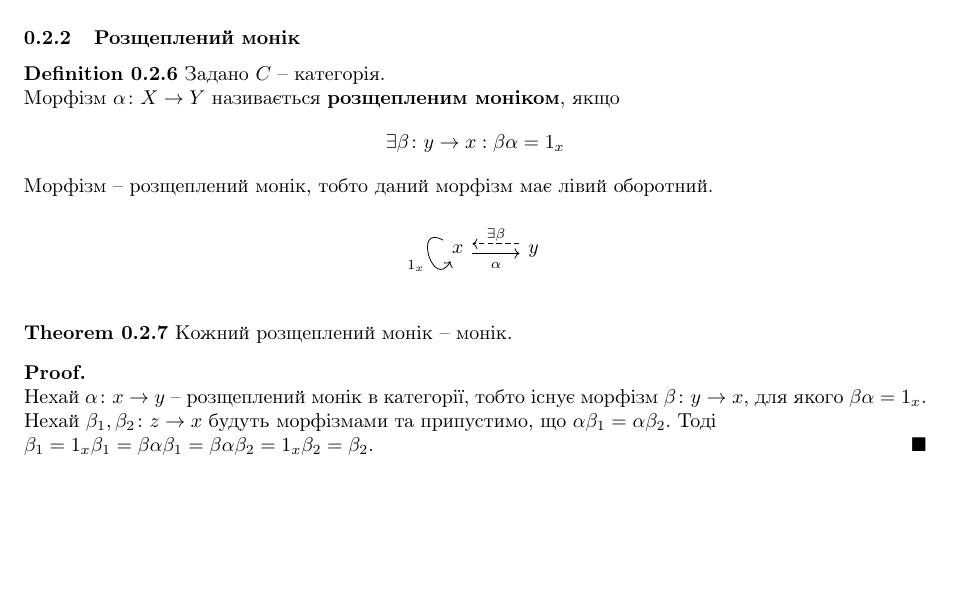
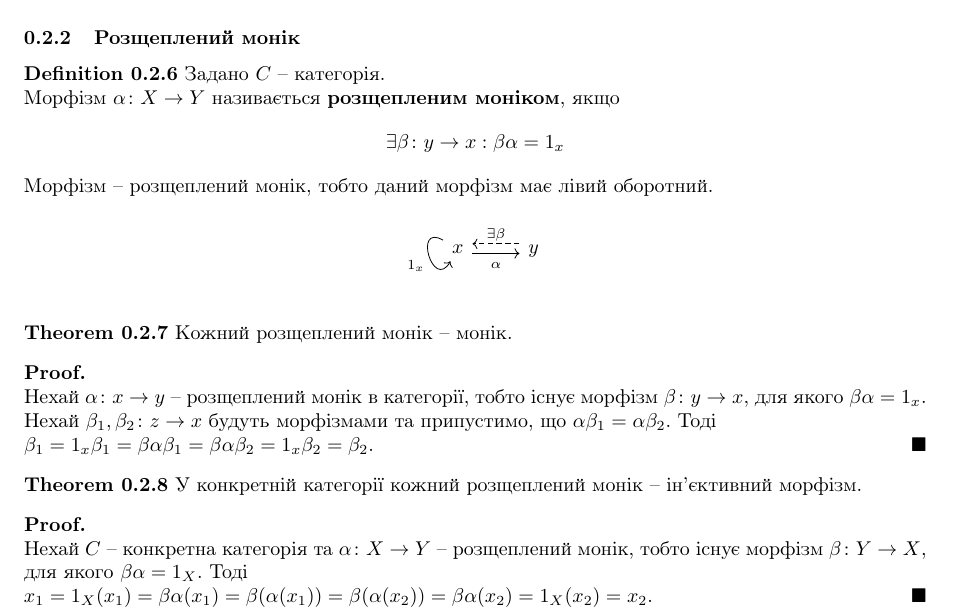
Before and after one commit to DenyaOmega3/KAU_grad_sem_2_category, a LaTeX document (category_theory.tex): part of page 4 of 4, cut so that both start at the same text, the shorter picture padded with empty space. Compiled offline with pdfLaTeX.

Commit message:
prove in concrete category split monic is injective

```diff
--- a/category_theory.tex
+++ b/category_theory.tex
@@ -258,4 +258,13 @@ x \ar[looseness=4, out=150, in=240, swap, "1_x"] \arrow[r, shift right, "\alpha"
 $\beta_1 = 1_x \beta_1 = \beta \alpha \beta_1 = \beta \alpha \beta_2 = 1_x \beta_2 = \beta_2$.
 \end{proof}
 
+\begin{theorem}
+У конкретній категорії кожний розщеплений монік -- ін'єктивний морфізм.
+\end{theorem}
+
+\begin{proof}
+Нехай $C$ -- конкретна категорія та $\alpha \colon X \to Y$ -- розщеплений монік, тобто існує морфізм $\beta \colon Y \to X$, для якого $\beta \alpha = 1_X$. Тоді\\
+$x_1 = 1_X (x_1) = \beta \alpha(x_1) = \beta(\alpha(x_1)) = \beta(\alpha(x_2)) = \beta \alpha(x_2) = 1_X(x_2) = x_2$.
+\end{proof}
+
 \end{document}
```
Also changed, not shown: category_theory.pdf.
